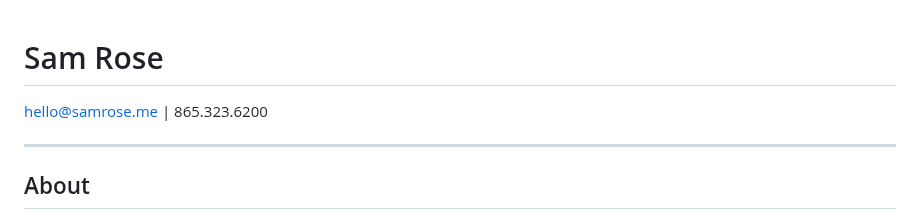
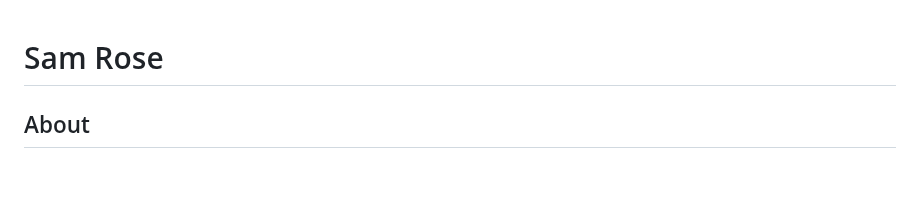
Before and after one commit to sam-b-rose/sam-b-rose.github.io, a Markdown page: README.md, the part around the change. GitHub-like rendering; blank space fills up the shorter version.

```diff
--- a/README.md
+++ b/README.md
@@ -1,8 +1,4 @@
 # Sam Rose
-
-hello@samrose.me | 865.323.6200
-
----
 
 ## About
 
```
